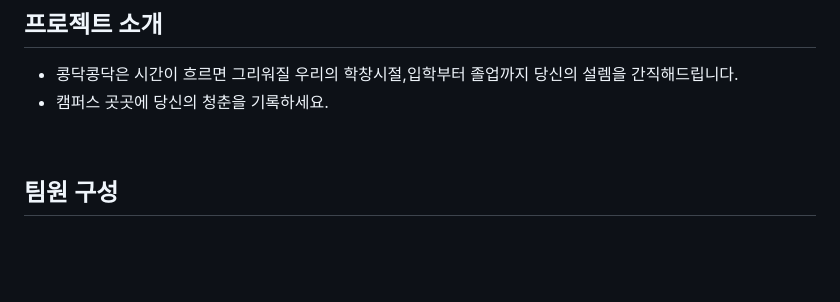
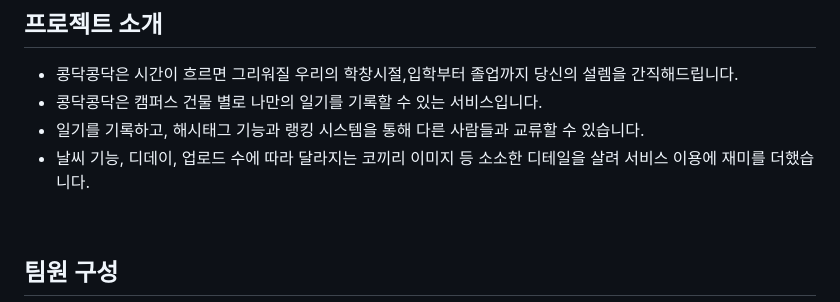
Before and after one commit to zoey003/2024-simba-4-Kongdak, a Markdown page: README.md, the part around the change. GitHub-like rendering; blank space fills up the shorter version.

```diff
--- a/README.md
+++ b/README.md
@@ -9,7 +9,10 @@
 ## 프로젝트 소개
 
 - 콩닥콩닥은 시간이 흐르면 그리워질 우리의 학창시절,입학부터 졸업까지 당신의 설렘을 간직해드립니다.
-- 캠퍼스 곳곳에 당신의 청춘을 기록하세요.
+- 콩닥콩닥은 캠퍼스 건물 별로 나만의 일기를 기록할 수 있는 서비스입니다.
+- 일기를 기록하고, 해시태그 기능과 랭킹 시스템을 통해 다른 사람들과 교류할 수 있습니다.
+- 날씨 기능, 디데이, 업로드 수에 따라 달라지는 코끼리 이미지 등 소소한 디테일을 살려 서비스 이용에 재미를 더했습니다.
+
 
 <br>
 
```
